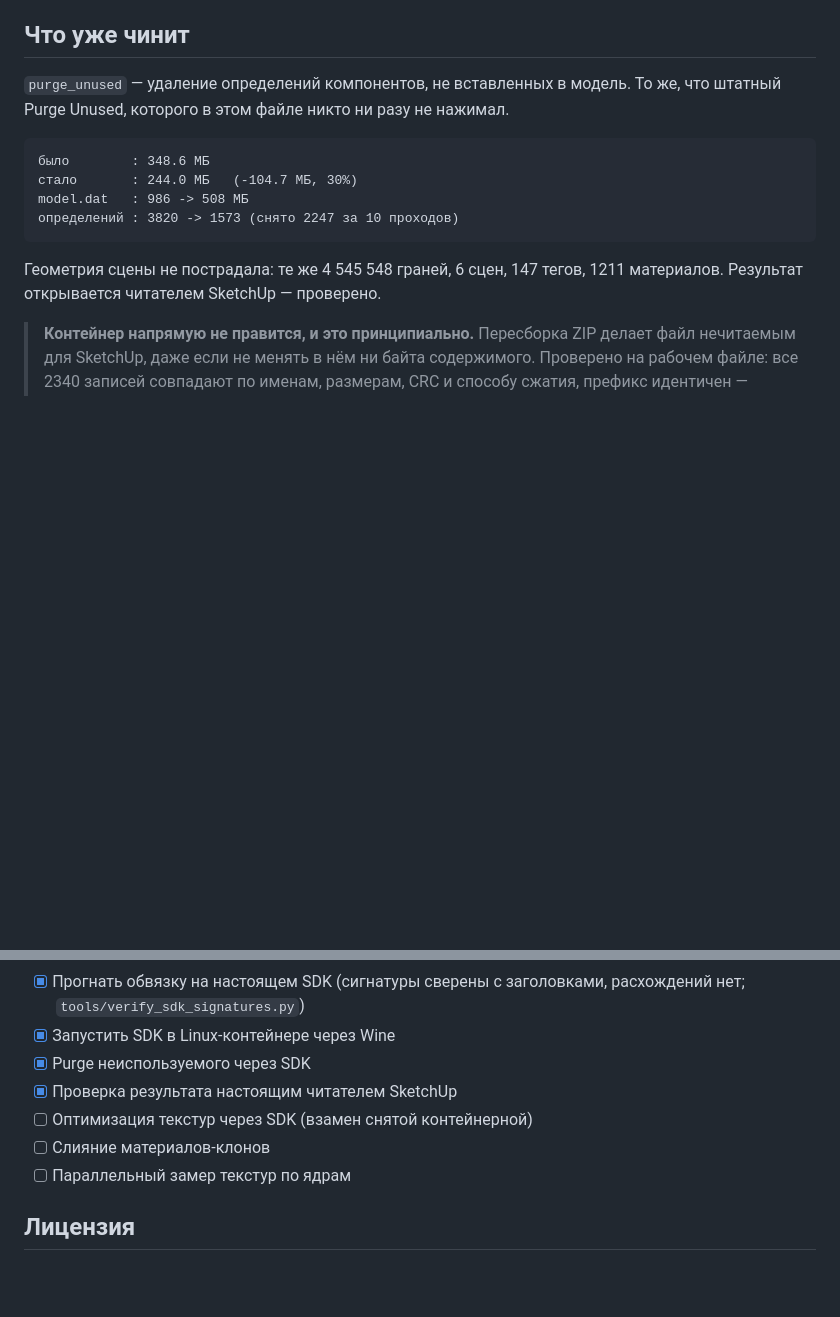
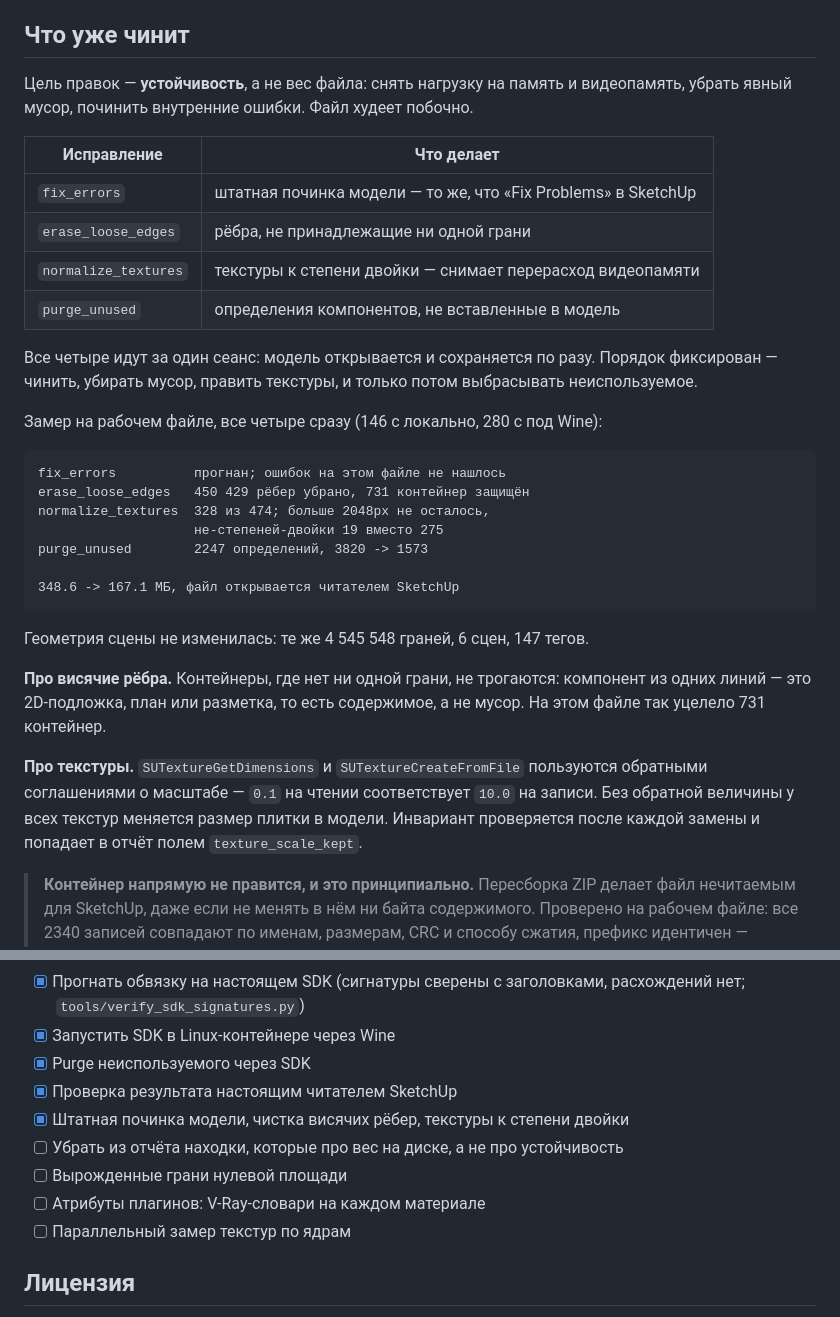
Before and after one commit to maksarsanjeev/atata-sketchup, a Markdown page: README.md, 2 parts joined by grey strips. Drawn GitHub-style; blank space fills up the shorter version.

Commit message:
README: четыре исправления и две ловушки, найденные замером
Co-Authored-By: Claude Opus 5 <noreply@anthropic.com>

````diff
--- a/README.md
+++ b/README.md
@@ -56,18 +56,44 @@
 
 ## Что уже чинит
 
-`purge_unused` — удаление определений компонентов, не вставленных в модель.
-То же, что штатный Purge Unused, которого в этом файле никто ни разу не нажимал.
+Цель правок — **устойчивость**, а не вес файла: снять нагрузку на память и
+видеопамять, убрать явный мусор, починить внутренние ошибки. Файл худеет
+побочно.
+
+| Исправление | Что делает |
+|---|---|
+| `fix_errors` | штатная починка модели — то же, что «Fix Problems» в SketchUp |
+| `erase_loose_edges` | рёбра, не принадлежащие ни одной грани |
+| `normalize_textures` | текстуры к степени двойки — снимает перерасход видеопамяти |
+| `purge_unused` | определения компонентов, не вставленные в модель |
+
+Все четыре идут за один сеанс: модель открывается и сохраняется по разу.
+Порядок фиксирован — чинить, убирать мусор, править текстуры, и только потом
+выбрасывать неиспользуемое.
+
+Замер на рабочем файле, все четыре сразу (146 с локально, 280 с под Wine):
 
 ```
-было        : 348.6 МБ
-стало       : 244.0 МБ   (-104.7 МБ, 30%)
-model.dat   : 986 -> 508 МБ
-определений : 3820 -> 1573 (снято 2247 за 10 проходов)
+fix_errors          прогнан; ошибок на этом файле не нашлось
+erase_loose_edges   450 429 рёбер убрано, 731 контейнер защищён
+normalize_textures  328 из 474; больше 2048px не осталось,
+                    не-степеней-двойки 19 вместо 275
+purge_unused        2247 определений, 3820 -> 1573
+
+348.6 -> 167.1 МБ, файл открывается читателем SketchUp
 ```
 
-Геометрия сцены не пострадала: те же 4 545 548 граней, 6 сцен, 147 тегов,
-1211 материалов. Результат открывается читателем SketchUp — проверено.
+Геометрия сцены не изменилась: те же 4 545 548 граней, 6 сцен, 147 тегов.
+
+**Про висячие рёбра.** Контейнеры, где нет ни одной грани, не трогаются:
+компонент из одних линий — это 2D-подложка, план или разметка, то есть
+содержимое, а не мусор. На этом файле так уцелело 731 контейнер.
+
+**Про текстуры.** `SUTextureGetDimensions` и `SUTextureCreateFromFile`
+пользуются обратными соглашениями о масштабе — `0.1` на чтении соответствует
+`10.0` на записи. Без обратной величины у всех текстур меняется размер плитки
+в модели. Инвариант проверяется после каждой замены и попадает в отчёт полем
+`texture_scale_kept`.
 
 > **Контейнер напрямую не правится, и это принципиально.** Пересборка ZIP делает
 > файл нечитаемым для SketchUp, даже если не менять в нём ни байта содержимого.
@@ -243,8 +269,10 @@ SDK-слой замерен на том же файле: **4.5 ГБ пика**
 - [x] Запустить SDK в Linux-контейнере через Wine
 - [x] Purge неиспользуемого через SDK
 - [x] Проверка результата настоящим читателем SketchUp
-- [ ] Оптимизация текстур через SDK (взамен снятой контейнерной)
-- [ ] Слияние материалов-клонов
+- [x] Штатная починка модели, чистка висячих рёбер, текстуры к степени двойки
+- [ ] Убрать из отчёта находки, которые про вес на диске, а не про устойчивость
+- [ ] Вырожденные грани нулевой площади
+- [ ] Атрибуты плагинов: V-Ray-словари на каждом материале
 - [ ] Параллельный замер текстур по ядрам
 
 ## Лицензия
````
